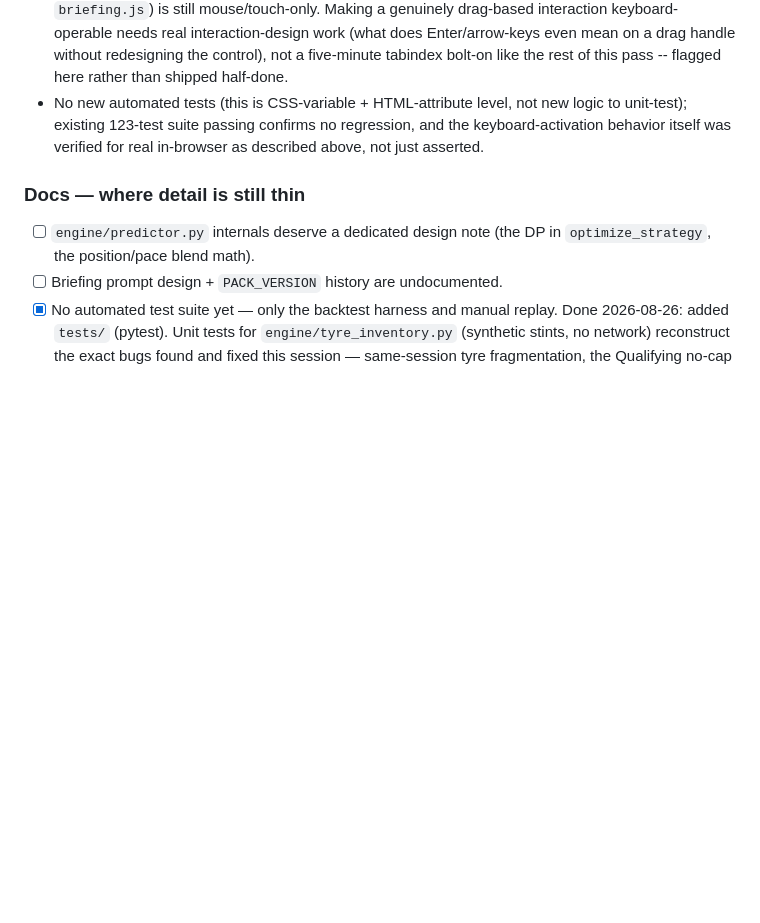
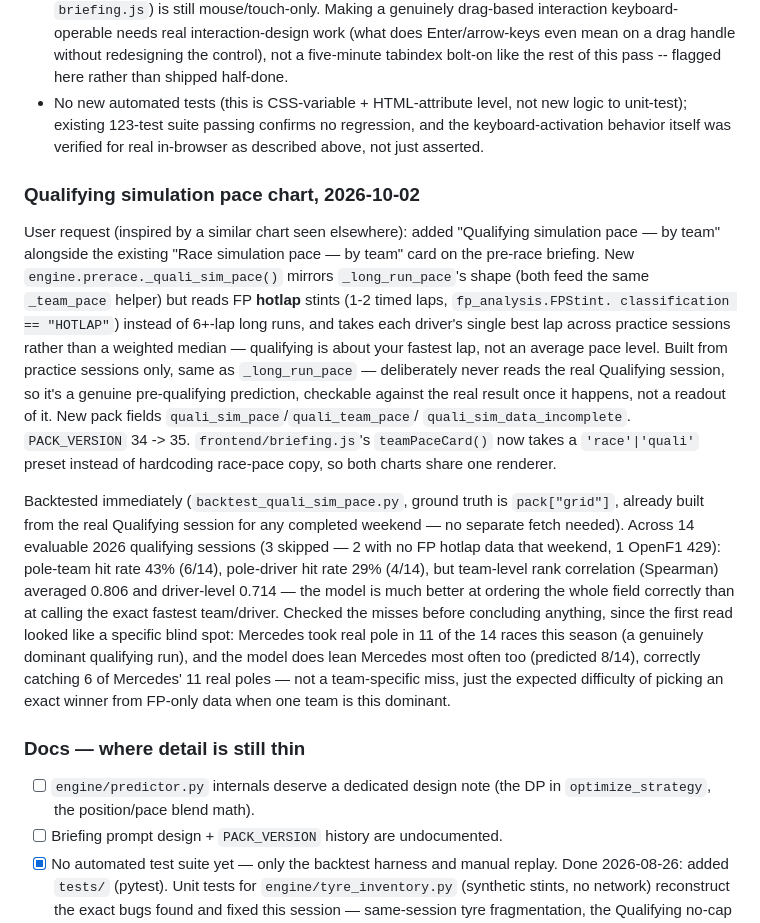
Before and after one commit to mannytheawesome/f1-strategy, a Markdown page: CLAUDE.md, the part around the change. Rendered like a GitHub page; blank space fills up the shorter version.

Commit message:
Document the qualifying simulation pace chart in CLAUDE.md
Co-Authored-By: Claude Sonnet 5 <noreply@anthropic.com>

```diff
--- a/CLAUDE.md
+++ b/CLAUDE.md
@@ -2615,6 +2615,38 @@ it.
   regression, and the keyboard-activation behavior itself was verified for
   real in-browser as described above, not just asserted.
 
+### Qualifying simulation pace chart, 2026-10-02
+User request (inspired by a similar chart seen elsewhere): added "Qualifying
+simulation pace — by team" alongside the existing "Race simulation pace —
+by team" card on the pre-race briefing. New `engine.prerace._quali_sim_pace()`
+mirrors `_long_run_pace`'s shape (both feed the same `_team_pace` helper) but
+reads FP **hotlap** stints (1-2 timed laps, `fp_analysis.FPStint.
+classification == "HOTLAP"`) instead of 6+-lap long runs, and takes each
+driver's single best lap across practice sessions rather than a weighted
+median — qualifying is about your fastest lap, not an average pace level.
+Built from practice sessions only, same as `_long_run_pace` — deliberately
+never reads the real Qualifying session, so it's a genuine pre-qualifying
+prediction, checkable against the real result once it happens, not a
+readout of it. New pack fields `quali_sim_pace`/`quali_team_pace`/
+`quali_sim_data_incomplete`. `PACK_VERSION` 34 -> 35. `frontend/briefing.js`'s
+`teamPaceCard()` now takes a `'race'|'quali'` preset instead of hardcoding
+race-pace copy, so both charts share one renderer.
+
+Backtested immediately (`backtest_quali_sim_pace.py`, ground truth is
+`pack["grid"]`, already built from the real Qualifying session for any
+completed weekend — no separate fetch needed). Across 14 evaluable 2026
+qualifying sessions (3 skipped — 2 with no FP hotlap data that weekend, 1
+OpenF1 429): pole-team hit rate 43% (6/14), pole-driver hit rate 29%
+(4/14), but team-level rank correlation (Spearman) averaged 0.806 and
+driver-level 0.714 — the model is much better at ordering the whole field
+correctly than at calling the exact fastest team/driver. Checked the misses
+before concluding anything, since the first read looked like a specific
+blind spot: Mercedes took real pole in 11 of the 14 races this season (a
+genuinely dominant qualifying run), and the model does lean Mercedes most
+often too (predicted 8/14), correctly catching 6 of Mercedes' 11 real poles
+— not a team-specific miss, just the expected difficulty of picking an
+exact winner from FP-only data when one team is this dominant.
+
 ### Docs — where detail is still thin
 - [ ] `engine/predictor.py` internals deserve a dedicated design note (the DP in
       `optimize_strategy`, the position/pace blend math).
```
